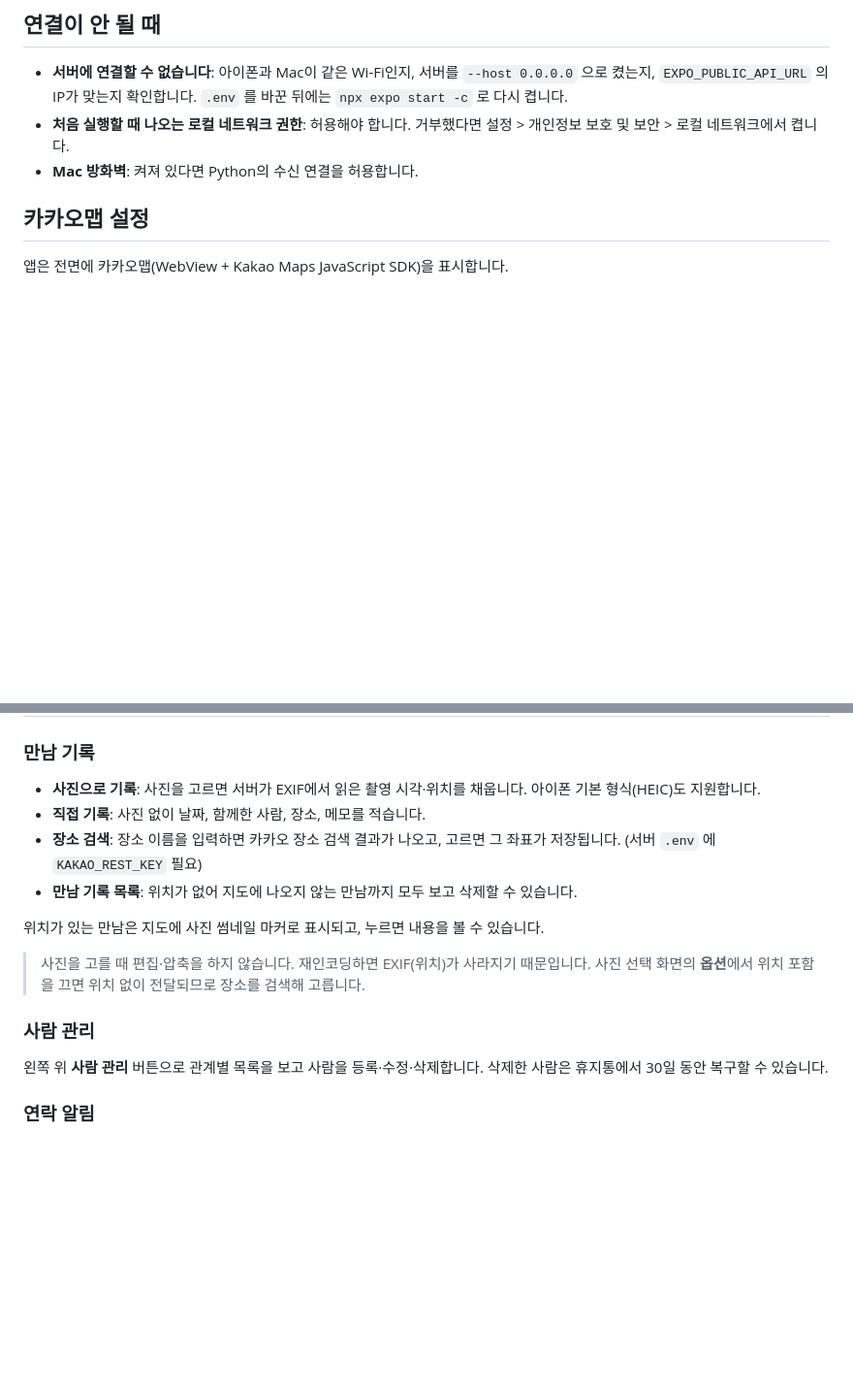
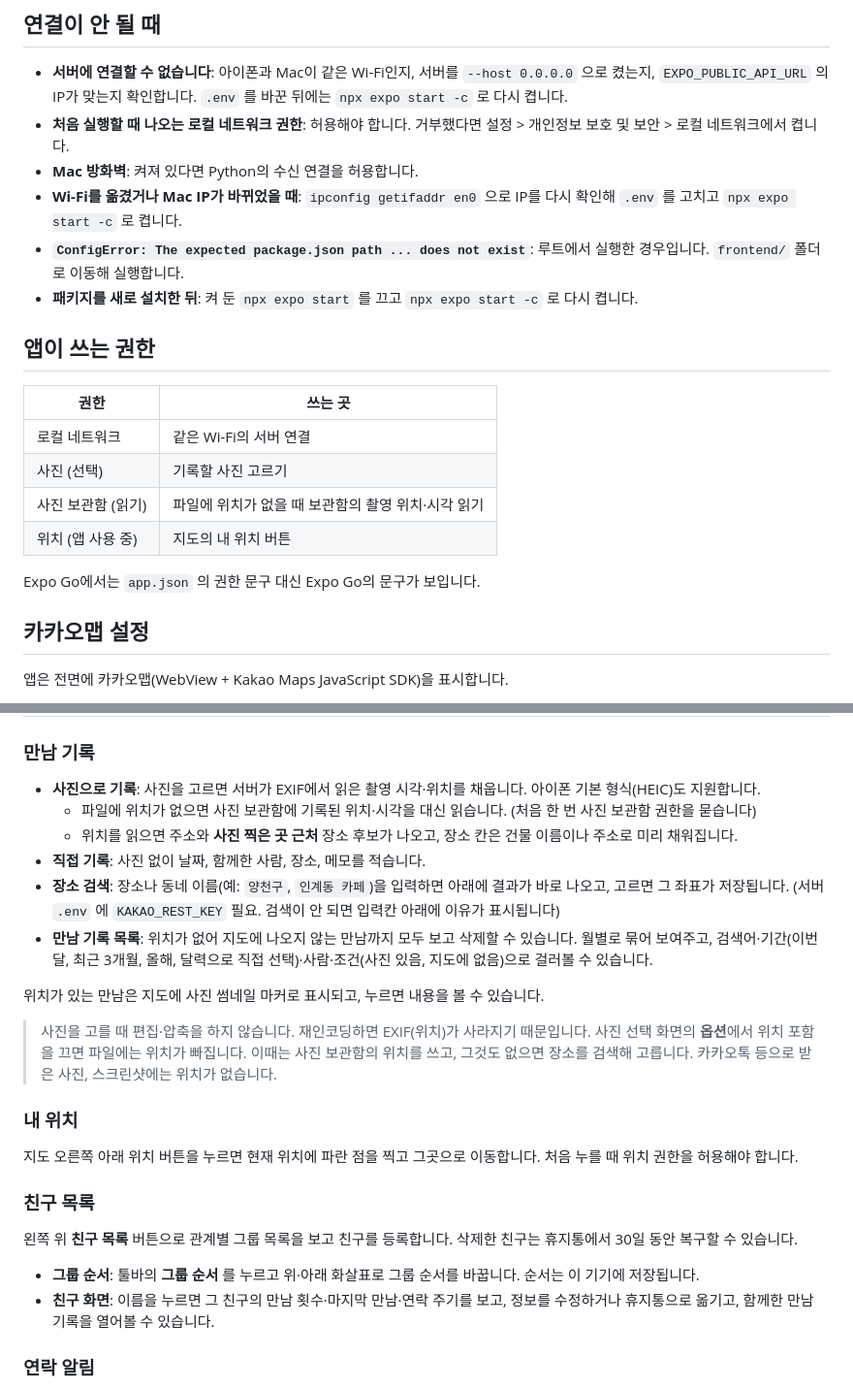
Before and after one commit to blured47/memory-map, a Markdown page: frontend/README.md, 2 parts joined by grey strips. Shown at 97% size. Drawn GitHub-style; blank space fills up the shorter version.

Commit message:
docs: 새 기능, 권한, 실행 시 주의사항 반영
Co-Authored-By: Claude Opus 5.5 <noreply@anthropic.com>

```diff
--- a/frontend/README.md
+++ b/frontend/README.md
@@ -44,6 +44,20 @@ npx expo run:ios --device   # 연결된 아이폰
 - **서버에 연결할 수 없습니다**: 아이폰과 Mac이 같은 Wi-Fi인지, 서버를 `--host 0.0.0.0` 으로 켰는지, `EXPO_PUBLIC_API_URL` 의 IP가 맞는지 확인합니다. `.env` 를 바꾼 뒤에는 `npx expo start -c` 로 다시 켭니다.
 - **처음 실행할 때 나오는 로컬 네트워크 권한**: 허용해야 합니다. 거부했다면 설정 > 개인정보 보호 및 보안 > 로컬 네트워크에서 켭니다.
 - **Mac 방화벽**: 켜져 있다면 Python의 수신 연결을 허용합니다.
+- **Wi-Fi를 옮겼거나 Mac IP가 바뀌었을 때**: `ipconfig getifaddr en0` 으로 IP를 다시 확인해 `.env` 를 고치고 `npx expo start -c` 로 켭니다.
+- **`ConfigError: The expected package.json path ... does not exist`**: 루트에서 실행한 경우입니다. `frontend/` 폴더로 이동해 실행합니다.
+- **패키지를 새로 설치한 뒤**: 켜 둔 `npx expo start` 를 끄고 `npx expo start -c` 로 다시 켭니다.
+
+## 앱이 쓰는 권한
+
+| 권한 | 쓰는 곳 |
+|---|---|
+| 로컬 네트워크 | 같은 Wi-Fi의 서버 연결 |
+| 사진 (선택) | 기록할 사진 고르기 |
+| 사진 보관함 (읽기) | 파일에 위치가 없을 때 보관함의 촬영 위치·시각 읽기 |
+| 위치 (앱 사용 중) | 지도의 내 위치 버튼 |
+
+Expo Go에서는 `app.json` 의 권한 문구 대신 Expo Go의 문구가 보입니다.
 
 ## 카카오맵 설정
 
@@ -58,18 +72,28 @@ npx expo run:ios --device   # 연결된 아이폰
 ### 만남 기록
 
 - **사진으로 기록**: 사진을 고르면 서버가 EXIF에서 읽은 촬영 시각·위치를 채웁니다. 아이폰 기본 형식(HEIC)도 지원합니다.
+  - 파일에 위치가 없으면 사진 보관함에 기록된 위치·시각을 대신 읽습니다. (처음 한 번 사진 보관함 권한을 묻습니다)
+  - 위치를 읽으면 주소와 **사진 찍은 곳 근처** 장소 후보가 나오고, 장소 칸은 건물 이름이나 주소로 미리 채워집니다.
 - **직접 기록**: 사진 없이 날짜, 함께한 사람, 장소, 메모를 적습니다.
-- **장소 검색**: 장소 이름을 입력하면 카카오 장소 검색 결과가 나오고, 고르면 그 좌표가 저장됩니다. (서버 `.env` 에 `KAKAO_REST_KEY` 필요)
-- **만남 기록 목록**: 위치가 없어 지도에 나오지 않는 만남까지 모두 보고 삭제할 수 있습니다.
+- **장소 검색**: 장소나 동네 이름(예: `양천구`, `인계동 카페`)을 입력하면 아래에 결과가 바로 나오고, 고르면 그 좌표가 저장됩니다. (서버 `.env` 에 `KAKAO_REST_KEY` 필요. 검색이 안 되면 입력칸 아래에 이유가 표시됩니다)
+- **만남 기록 목록**: 위치가 없어 지도에 나오지 않는 만남까지 모두 보고 삭제할 수 있습니다. 월별로 묶어 보여주고, 검색어·기간(이번 달, 최근 3개월, 올해, 달력으로 직접 선택)·사람·조건(사진 있음, 지도에 없음)으로 걸러볼 수 있습니다.
 
 위치가 있는 만남은 지도에 사진 썸네일 마커로 표시되고, 누르면 내용을 볼 수 있습니다.
 
 > 사진을 고를 때 편집·압축을 하지 않습니다. 재인코딩하면 EXIF(위치)가 사라지기 때문입니다.
-> 사진 선택 화면의 **옵션**에서 위치 포함을 끄면 위치 없이 전달되므로 장소를 검색해 고릅니다.
+> 사진 선택 화면의 **옵션**에서 위치 포함을 끄면 파일에는 위치가 빠집니다. 이때는 사진 보관함의 위치를 쓰고, 그것도 없으면 장소를 검색해 고릅니다.
+> 카카오톡 등으로 받은 사진, 스크린샷에는 위치가 없습니다.
 
-### 사람 관리
+### 내 위치
 
-왼쪽 위 **사람 관리** 버튼으로 관계별 목록을 보고 사람을 등록·수정·삭제합니다. 삭제한 사람은 휴지통에서 30일 동안 복구할 수 있습니다.
+지도 오른쪽 아래 위치 버튼을 누르면 현재 위치에 파란 점을 찍고 그곳으로 이동합니다. 처음 누를 때 위치 권한을 허용해야 합니다.
+
+### 친구 목록
+
+왼쪽 위 **친구 목록** 버튼으로 관계별 그룹 목록을 보고 친구를 등록합니다. 삭제한 친구는 휴지통에서 30일 동안 복구할 수 있습니다.
+
+- **그룹 순서**: 툴바의 **그룹 순서** 를 누르고 위·아래 화살표로 그룹 순서를 바꿉니다. 순서는 이 기기에 저장됩니다.
+- **친구 화면**: 이름을 누르면 그 친구의 만남 횟수·마지막 만남·연락 주기를 보고, 정보를 수정하거나 휴지통으로 옮기고, 함께한 만남 기록을 열어볼 수 있습니다.
 
 ### 연락 알림
 
```
Also changed, not shown: README.md (+10 -6 lines).
